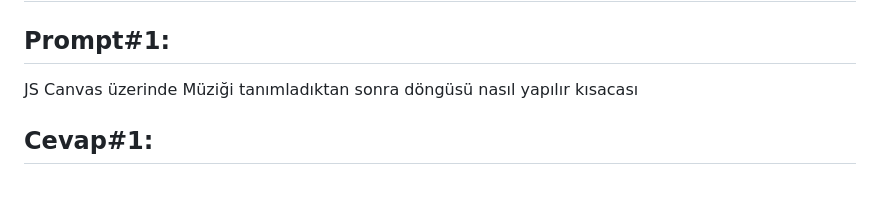
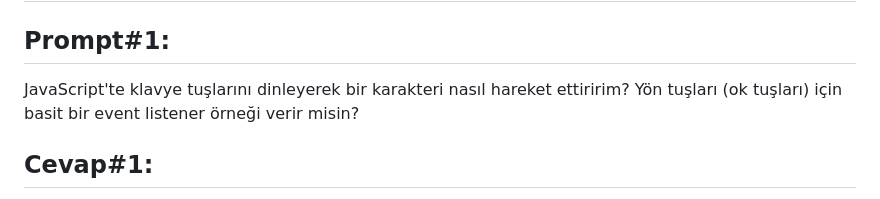
Before and after one commit to Rima2002/rimafaraheleuch.github.io, a Markdown page: AI.md, the part around the change. GitHub-like rendering.

```diff
--- a/AI.md
+++ b/AI.md
@@ -1,7 +1,7 @@
 # AI Prompt'ları
 
 ## Prompt#1:
-JS Canvas üzerinde Müziği tanımladıktan sonra döngüsü nasıl yapılır kısacası
+JavaScript'te klavye tuşlarını dinleyerek bir karakteri nasıl hareket ettiririm? Yön tuşları (ok tuşları) için basit bir event listener örneği verir misin?
 
 ## Cevap#1:
 > JavaScript ile <canvas> üzerinde bir müzik çalarken bu müziğin döngüye alınması (loop edilmesi) oldukça basittir. Müzik dosyasını tanımladıktan sonra, loop özelliğini true yaparak bunu sağlayabilirsin.
```
